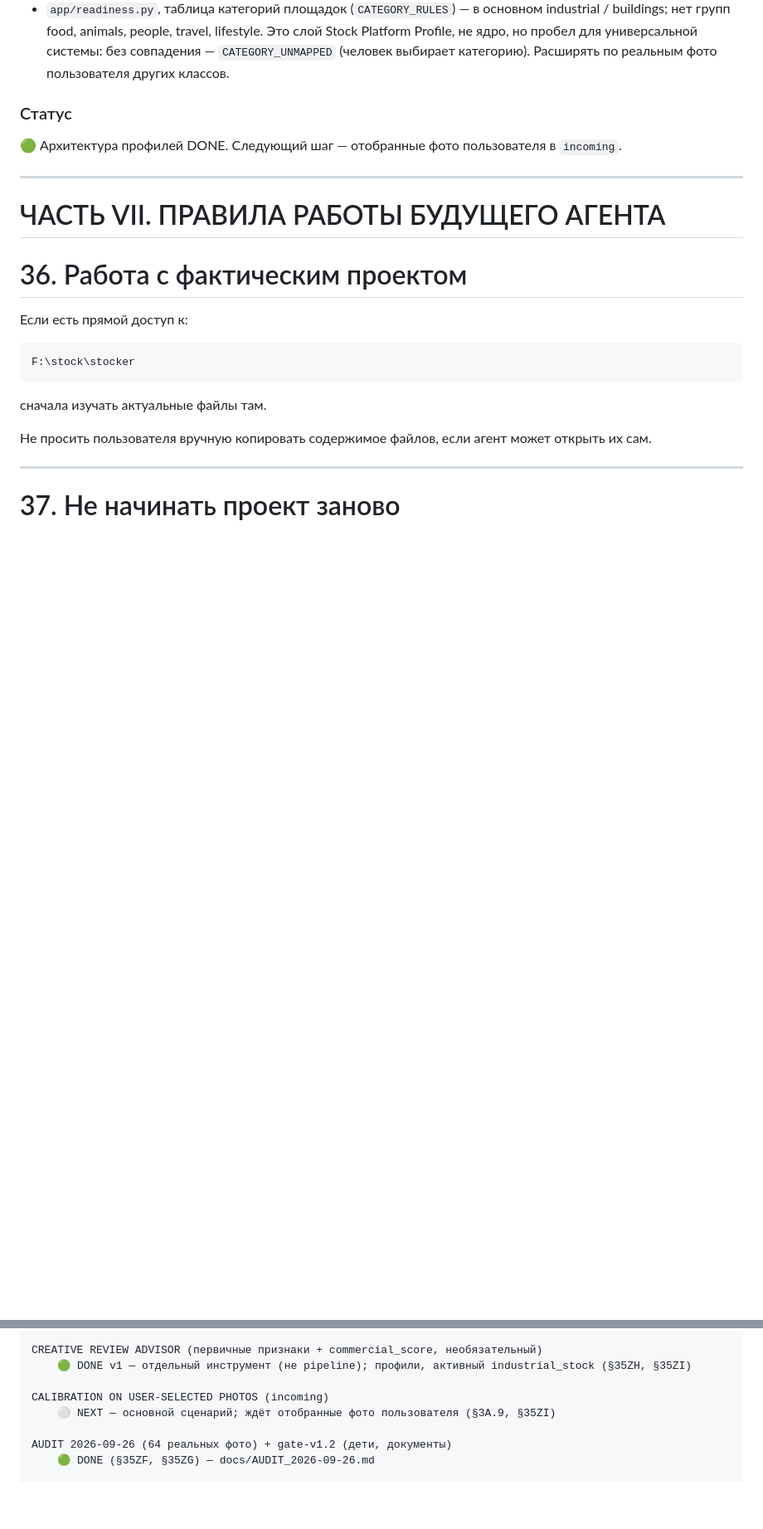
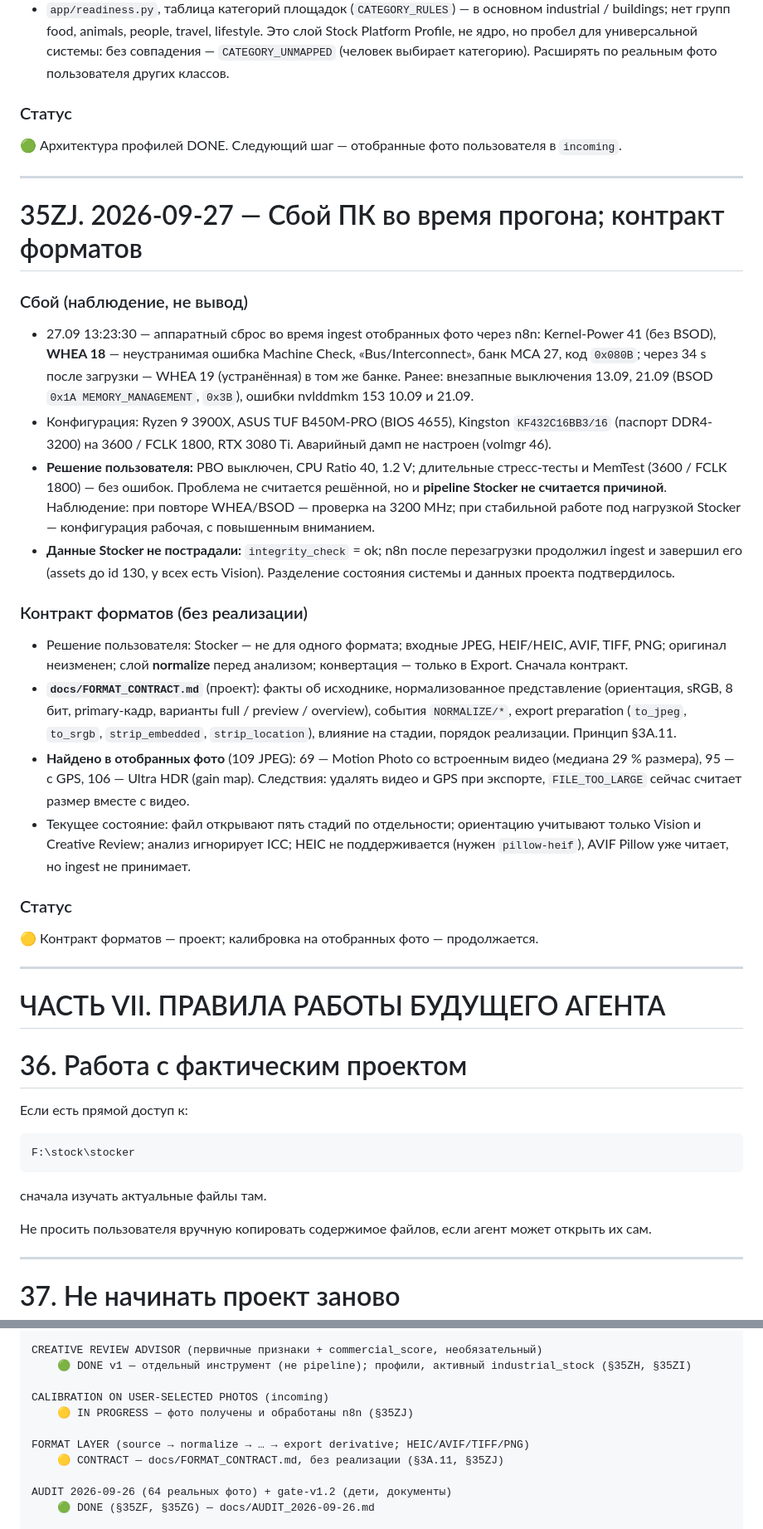
Before and after one commit to egotist713-cmd/stocker, a Markdown page: docs/STOCKER_PROJECT_PASSPORT.md, 2 parts joined by grey strips. Shown at 83% size. Rendered like a GitHub page; blank space fills up the shorter version.

```diff
--- a/docs/STOCKER_PROJECT_PASSPORT.md
+++ b/docs/STOCKER_PROJECT_PASSPORT.md
@@ -3419,6 +3434,52 @@ Topaz — **не нужен сейчас**; OCR/brand detector — **не нуж
 
 ---
 
+# 35ZJ. 2026-09-27 — Сбой ПК во время прогона; контракт форматов
+
+### Сбой (наблюдение, не вывод)
+
+- 27.09 13:23:30 — аппаратный сброс во время ingest отобранных фото через n8n:
+  Kernel-Power 41 (без BSOD), **WHEA 18** — неустранимая ошибка Machine Check,
+  «Bus/Interconnect», банк MCA 27, код `0x080B`; через 34 s после загрузки —
+  WHEA 19 (устранённая) в том же банке. Ранее: внезапные выключения 13.09, 21.09
+  (BSOD `0x1A MEMORY_MANAGEMENT`, `0x3B`), ошибки nvlddmkm 153 10.09 и 21.09.
+- Конфигурация: Ryzen 9 3900X, ASUS TUF B450M-PRO (BIOS 4655), Kingston
+  `KF432C16BB3/16` (паспорт DDR4-3200) на 3600 / FCLK 1800, RTX 3080 Ti.
+  Аварийный дамп не настроен (volmgr 46).
+- **Решение пользователя:** PBO выключен, CPU Ratio 40, 1.2 V; длительные
+  стресс-тесты и MemTest (3600 / FCLK 1800) — без ошибок. Проблема не считается
+  решённой, но и **pipeline Stocker не считается причиной**. Наблюдение: при
+  повторе WHEA/BSOD — проверка на 3200 MHz; при стабильной работе под нагрузкой
+  Stocker — конфигурация рабочая, с повышенным вниманием.
+- **Данные Stocker не пострадали:** `integrity_check` = ok; n8n после
+  перезагрузки продолжил ingest и завершил его (assets до id 130, у всех есть
+  Vision). Разделение состояния системы и данных проекта подтвердилось.
+
+### Контракт форматов (без реализации)
+
+- Решение пользователя: Stocker — не для одного формата; входные JPEG,
+  HEIF/HEIC, AVIF, TIFF, PNG; оригинал неизменен; слой **normalize** перед
+  анализом; конвертация — только в Export. Сначала контракт.
+- **`docs/FORMAT_CONTRACT.md`** (проект): факты об исходнике, нормализованное
+  представление (ориентация, sRGB, 8 бит, primary-кадр, варианты full /
+  preview / overview), события `NORMALIZE/*`, export preparation
+  (`to_jpeg`, `to_srgb`, `strip_embedded`, `strip_location`), влияние на
+  стадии, порядок реализации. Принцип §3A.11.
+- **Найдено в отобранных фото** (109 JPEG): 69 — Motion Photo со встроенным
+  видео (медиана 29 % размера), 95 — с GPS, 106 — Ultra HDR (gain map).
+  Следствия: удалять видео и GPS при экспорте, `FILE_TOO_LARGE` сейчас считает
+  размер вместе с видео.
+- Текущее состояние: файл открывают пять стадий по отдельности; ориентацию
+  учитывают только Vision и Creative Review; анализ игнорирует ICC; HEIC не
+  поддерживается (нужен `pillow-heif`), AVIF Pillow уже читает, но ingest не
+  принимает.
+
+### Статус
+
+🟡 Контракт форматов — проект; калибровка на отобранных фото — продолжается.
+
+---
+
 # ЧАСТЬ VII. ПРАВИЛА РАБОТЫ БУДУЩЕГО АГЕНТА
 
 # 36. Работа с фактическим проектом
@@ -3593,7 +3654,10 @@ CREATIVE REVIEW ADVISOR (первичные признаки + commercial_score,
     🟢 DONE v1 — отдельный инструмент (не pipeline); профили, активный industrial_stock (§35ZH, §35ZI)
 
 CALIBRATION ON USER-SELECTED PHOTOS (incoming)
-    ⚪ NEXT — основной сценарий; ждёт отобранные фото пользователя (§3A.9, §35ZI)
+    🟡 IN PROGRESS — фото получены и обработаны n8n (§35ZJ)
+
+FORMAT LAYER (source → normalize → … → export derivative; HEIC/AVIF/TIFF/PNG)
+    🟡 CONTRACT — docs/FORMAT_CONTRACT.md, без реализации (§3A.11, §35ZJ)
 
 AUDIT 2026-09-26 (64 реальных фото) + gate-v1.2 (дети, документы)
     🟢 DONE (§35ZF, §35ZG) — docs/AUDIT_2026-09-26.md
```
Also changed, not shown: other parts of docs/STOCKER_PROJECT_PASSPORT.md (+15 -0 lines), docs/FORMAT_CONTRACT.md (added, +174 -0 lines).
